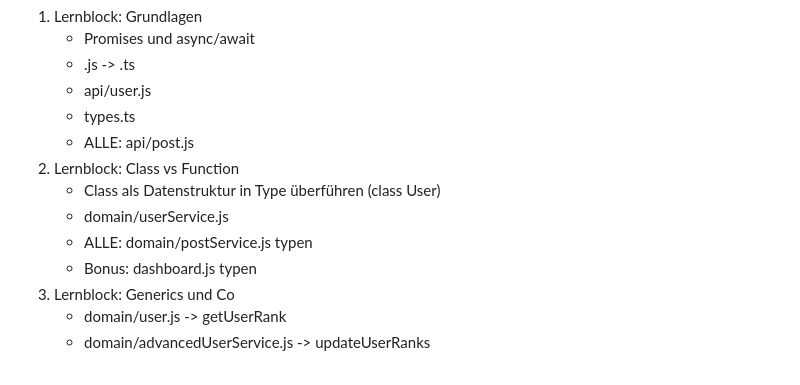
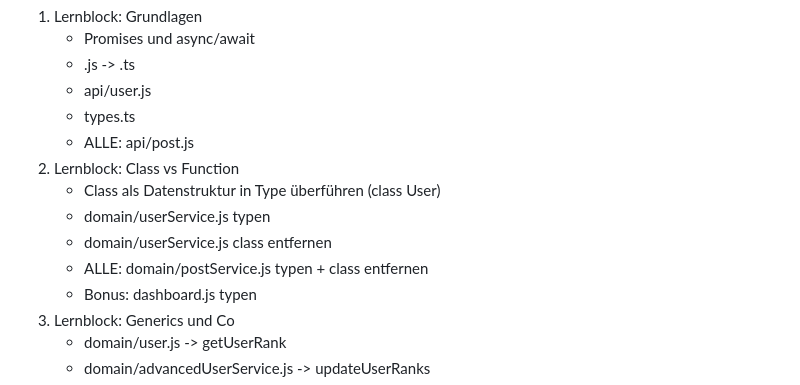
Before and after one commit to codecentric/typescript-workshop, a Markdown page: ideas.md, the part around the change. Drawn GitHub-style.

Commit message:
Improve ideas of class replacement

```diff
--- a/ideas.md
+++ b/ideas.md
@@ -38,8 +38,9 @@
     - ALLE: api/post.js
 2. Lernblock: Class vs Function
     - Class als Datenstruktur in Type überführen (class User)
-    - domain/userService.js
-    - ALLE: domain/postService.js typen
+    - domain/userService.js typen
+    - domain/userService.js class entfernen
+    - ALLE: domain/postService.js typen + class entfernen
     - Bonus: dashboard.js typen
 3. Lernblock: Generics und Co
     - domain/user.js -> getUserRank
```
